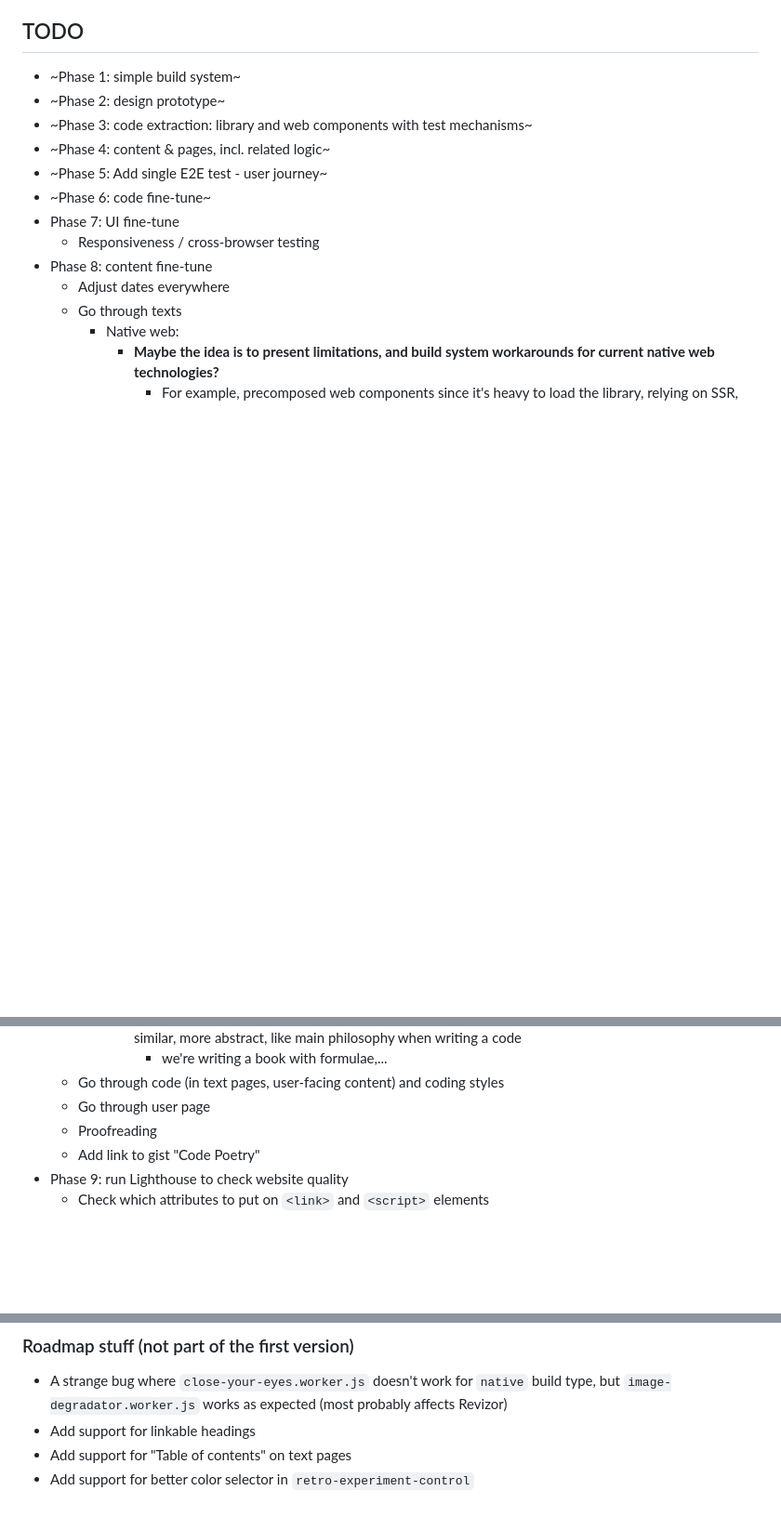
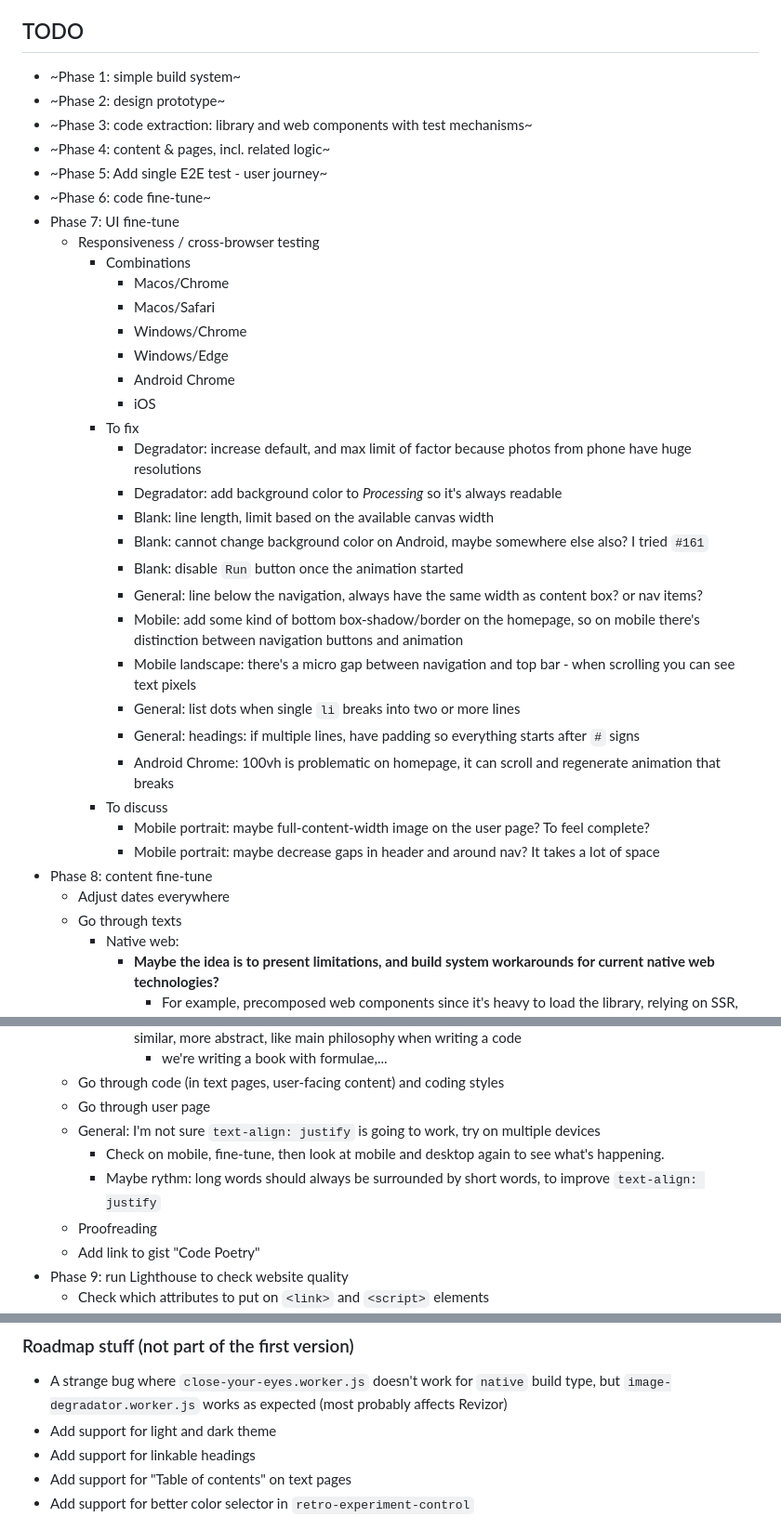
Before and after one commit to vjekoart/retrovizor, a Markdown page: Readme.md, 3 parts joined by grey strips. Shown at 93% size. Rendered like a GitHub page; blank space fills up the shorter version.

Commit message:
Executed first cross-browser testing on Android/Chrome

```diff
--- a/Readme.md
+++ b/Readme.md
@@ -12,6 +12,28 @@ Bla bla, Retrovizor.xyz website built with revizor
 * ~Phase 6: code fine-tune~
 * Phase 7: UI fine-tune
     * Responsiveness / cross-browser testing
+        * Combinations
+            * Macos/Chrome
+            * Macos/Safari
+            * Windows/Chrome
+            * Windows/Edge
+            * Android Chrome
+            * iOS
+        * To fix
+            * Degradator: increase default, and max limit of factor because photos from phone have huge resolutions
+            * Degradator: add background color to _Processing_ so it's always readable
+            * Blank: line length, limit based on the available canvas width
+            * Blank: cannot change background color on Android, maybe somewhere else also? I tried `#161`
+            * Blank: disable `Run` button once the animation started
+            * General: line below the navigation, always have the same width as content box? or nav items?
+            * Mobile: add some kind of bottom box-shadow/border on the homepage, so on mobile there's distinction between navigation buttons and animation
+            * Mobile landscape: there's a micro gap between navigation and top bar - when scrolling you can see text pixels
+            * General: list dots when single `li` breaks into two or more lines
+            * General: headings: if multiple lines, have padding so everything starts after `#` signs
+            * Android Chrome: 100vh is problematic on homepage, it can scroll and regenerate animation that breaks
+        * To discuss
+            * Mobile portrait: maybe full-content-width image on the user page? To feel complete?
+            * Mobile portrait: maybe decrease gaps in header and around nav? It takes a lot of space
 * Phase 8: content fine-tune
     * Adjust dates everywhere
     * Go through texts
@@ -27,6 +49,9 @@ Bla bla, Retrovizor.xyz website built with revizor
                 * we're writing a book with formulae,...
     * Go through code (in text pages, user-facing content) and coding styles
     * Go through user page
+    * General: I'm not sure `text-align: justify` is going to work, try on multiple devices
+        * Check on mobile, fine-tune, then look at mobile and desktop again to see what's happening.
+        * Maybe rythm: long words should always be surrounded by short words, to improve `text-align: justify`
     * Proofreading
     * Add link to gist "Code Poetry"
 * Phase 9: run Lighthouse to check website quality
@@ -49,6 +74,7 @@ Bla bla, Retrovizor.xyz website built with revizor
 ### Roadmap stuff (not part of the first version)
 
 * A strange bug where `close-your-eyes.worker.js` doesn't work for `native` build type, but `image-degradator.worker.js` works as expected (most probably affects Revizor)
+* Add support for light and dark theme
 * Add support for linkable headings
 * Add support for "Table of contents" on text pages
 * Add support for better color selector in `retro-experiment-control`
```
